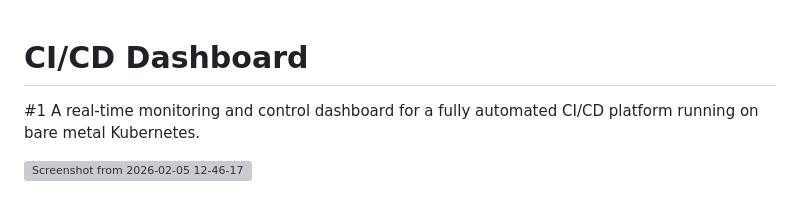
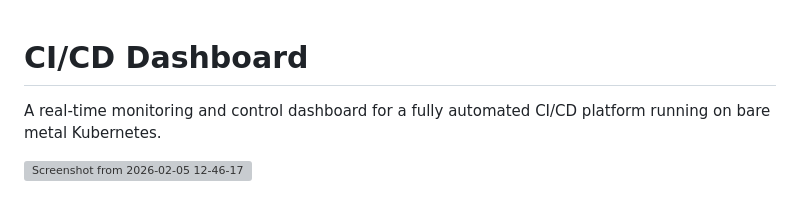
Before and after one commit to sagi-l/ci-dashboard, a Markdown page: README.md, the part around the change. Drawn GitHub-style; grey boxes are pictures that could not be loaded.

```diff
--- a/README.md
+++ b/README.md
@@ -1,5 +1,5 @@
 # CI/CD Dashboard
-#1
+
 A real-time monitoring and control dashboard for a fully automated CI/CD platform running on bare metal Kubernetes.
 
 <img width="1000" height="815" alt="Screenshot from 2026-02-05 12-46-17" src="https://github.com/user-attachments/assets/1af6e13e-5b98-4b1a-8008-7c61f671fce1" />
```
